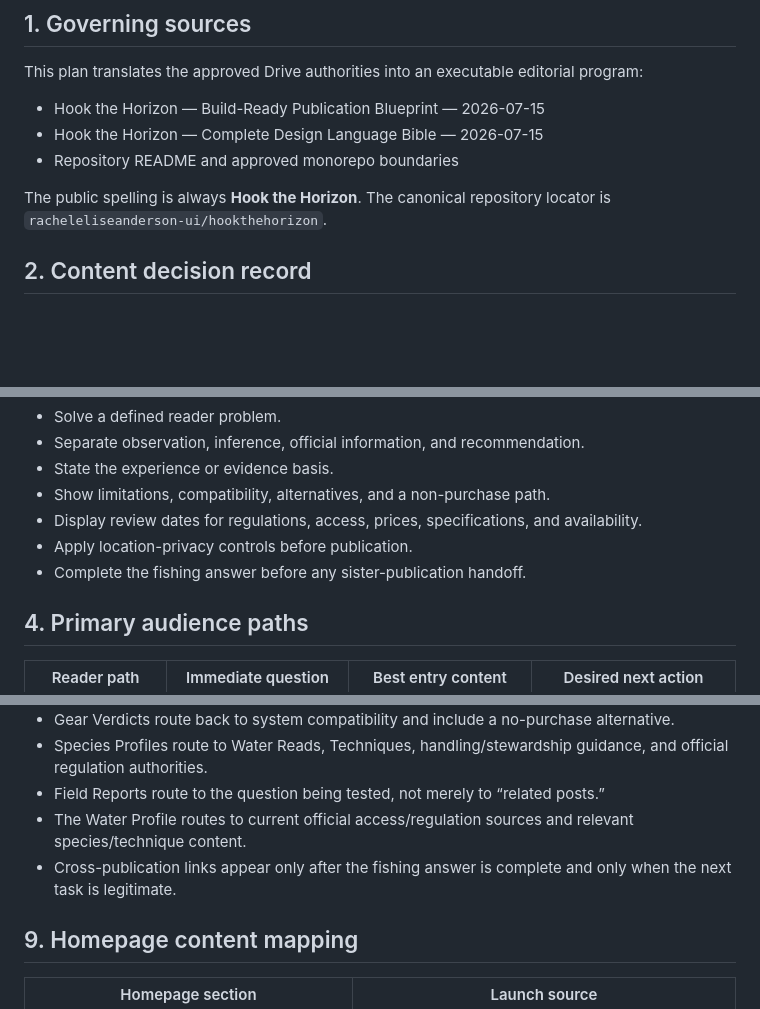
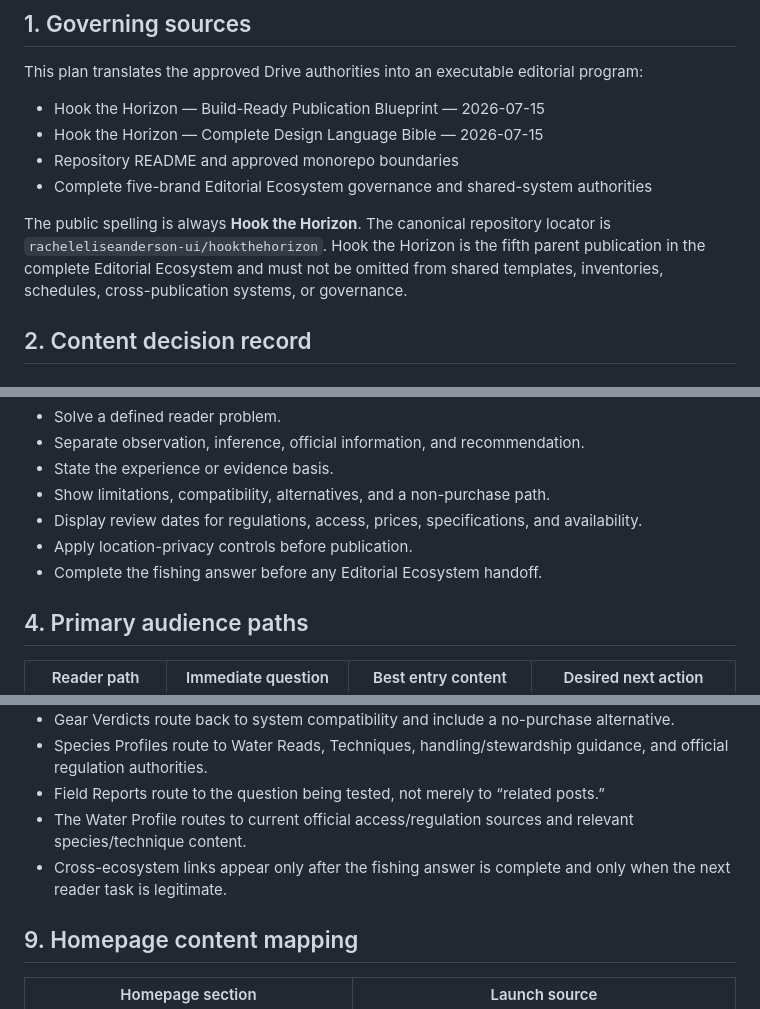
Before and after one commit to racheleliseanderson-ui/hookthehoizon, a Markdown page: docs/content/CONTENT_STRATEGY_AND_LAUNCH_MAP.md, 3 parts joined by grey strips. Rendered like a GitHub page; blank space fills up the shorter version.

Commit message:
Align Hook content strategy with Editorial Ecosystem language

```diff
--- a/docs/content/CONTENT_STRATEGY_AND_LAUNCH_MAP.md
+++ b/docs/content/CONTENT_STRATEGY_AND_LAUNCH_MAP.md
@@ -13,8 +13,9 @@ This plan translates the approved Drive authorities into an executable editorial
 - Hook the Horizon — Build-Ready Publication Blueprint — 2026-07-15
 - Hook the Horizon — Complete Design Language Bible — 2026-07-15
 - Repository README and approved monorepo boundaries
+- Complete five-brand Editorial Ecosystem governance and shared-system authorities
 
-The public spelling is always **Hook the Horizon**. The canonical repository locator is `racheleliseanderson-ui/hookthehorizon`.
+The public spelling is always **Hook the Horizon**. The canonical repository locator is `racheleliseanderson-ui/hookthehorizon`. Hook the Horizon is the fifth parent publication in the complete Editorial Ecosystem and must not be omitted from shared templates, inventories, schedules, cross-publication systems, or governance.
 
 ## 2. Content decision record
 
@@ -57,7 +58,7 @@ Every article must:
 - Show limitations, compatibility, alternatives, and a non-purchase path.
 - Display review dates for regulations, access, prices, specifications, and availability.
 - Apply location-privacy controls before publication.
-- Complete the fishing answer before any sister-publication handoff.
+- Complete the fishing answer before any Editorial Ecosystem handoff.
 
 ## 4. Primary audience paths
 
@@ -136,7 +137,7 @@ The launch library should form deliberate reader paths rather than a flat post g
 - Species Profiles route to Water Reads, Techniques, handling/stewardship guidance, and official regulation authorities.
 - Field Reports route to the question being tested, not merely to “related posts.”
 - The Water Profile routes to current official access/regulation sources and relevant species/technique content.
-- Cross-publication links appear only after the fishing answer is complete and only when the next task is legitimate.
+- Cross-ecosystem links appear only after the fishing answer is complete and only when the next reader task is legitimate.
 
 ## 9. Homepage content mapping
 
```
Also changed, not shown: other parts of docs/content/CONTENT_STRATEGY_AND_LAUNCH_MAP.md (+1 -1 lines).
